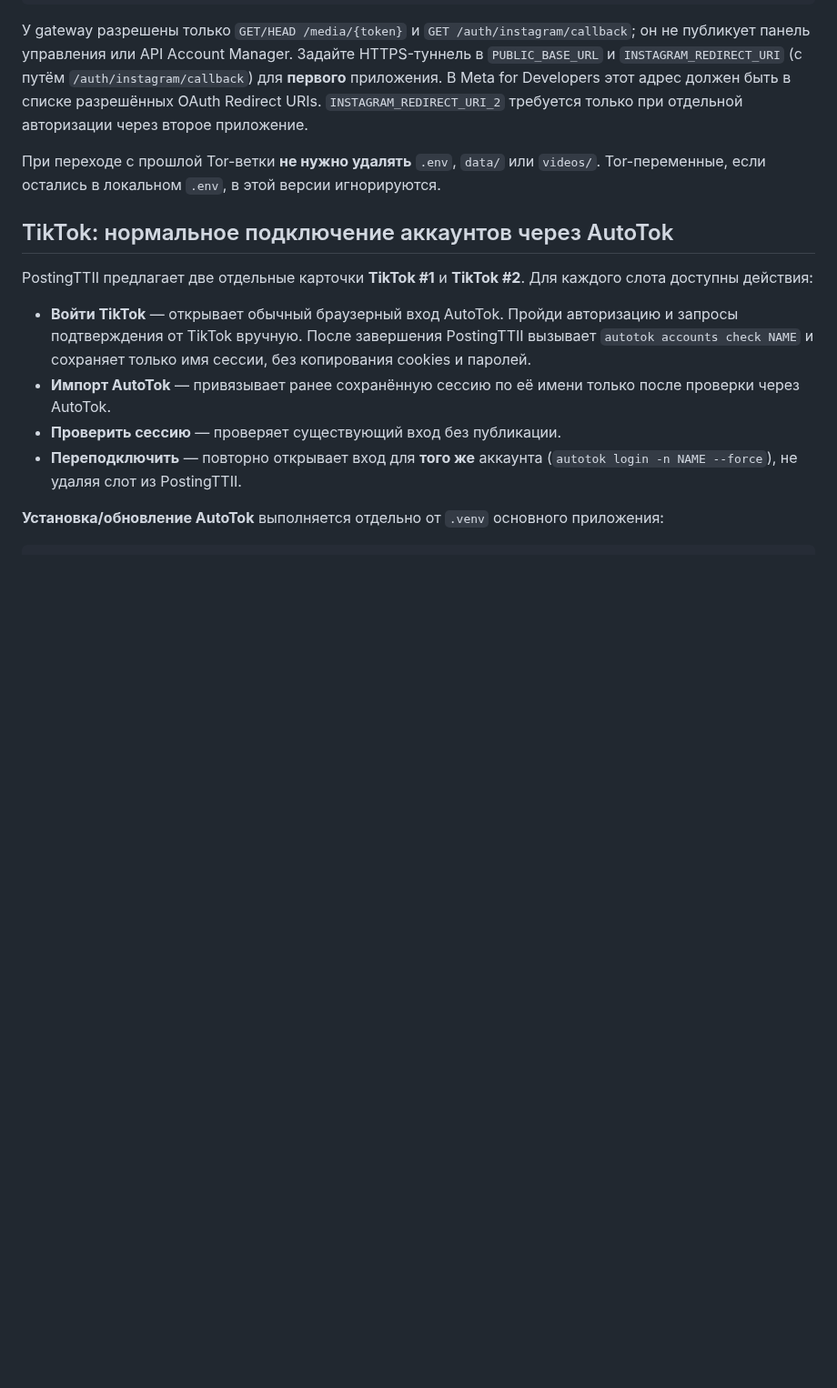
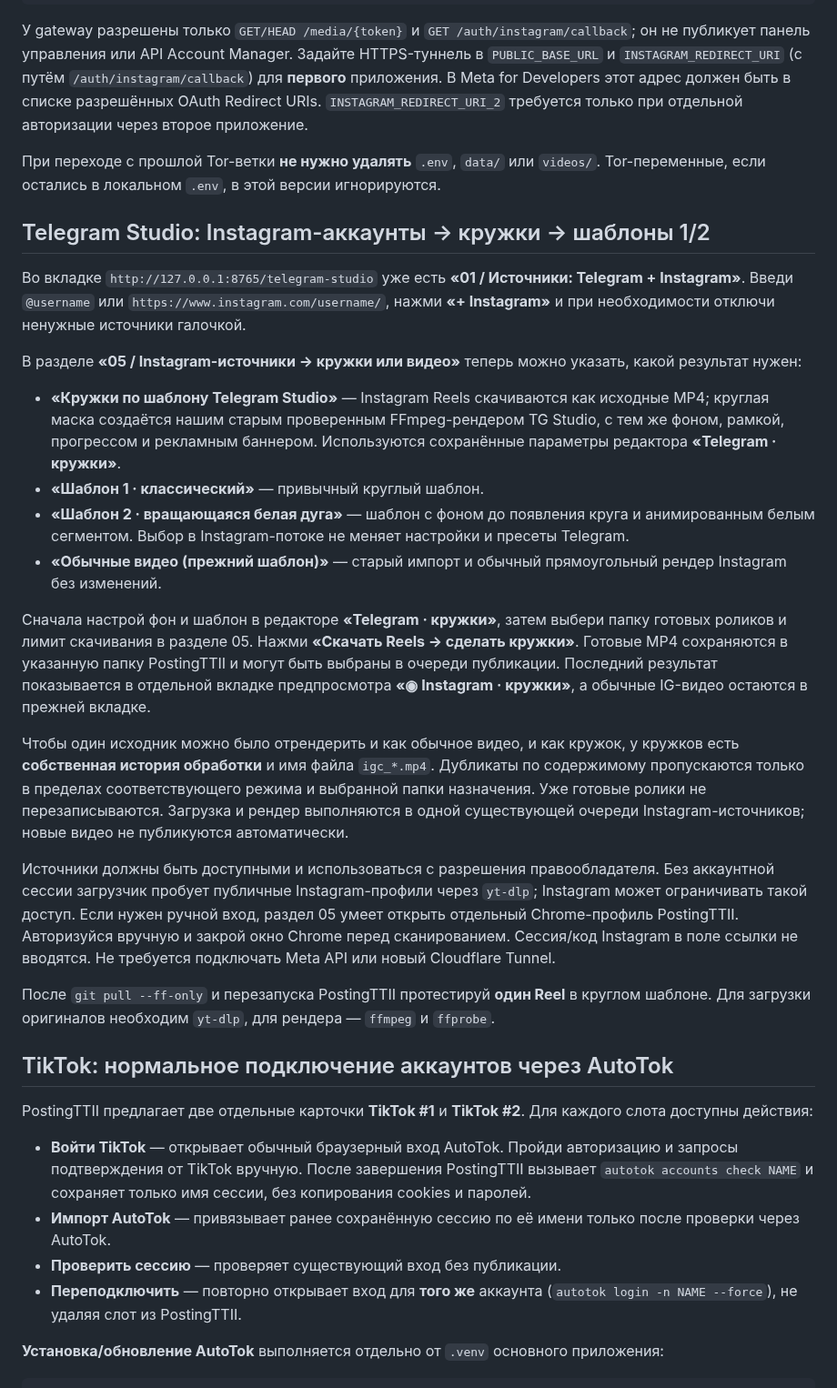
Before and after one commit to misha213123/postingttii, a Markdown page: README.md, the part around the change. Shown at 91% size. Rendered like a GitHub page; blank space fills up the shorter version.

Commit message:
Document Instagram account Reels to Telegram-style circles template rendering workflow

```diff
--- a/README.md
+++ b/README.md
@@ -72,6 +72,54 @@ API Account Manager. Задайте HTTPS-туннель в `PUBLIC_BASE_URL` и
 При переходе с прошлой Tor-ветки **не нужно удалять** `.env`, `data/` или
 `videos/`. Tor-переменные, если остались в локальном `.env`, в этой версии
 игнорируются.
+
+## Telegram Studio: Instagram-аккаунты → кружки → шаблоны 1/2
+
+Во вкладке `http://127.0.0.1:8765/telegram-studio` уже есть
+**«01 / Источники: Telegram + Instagram»**. Введи
+`@username` или `https://www.instagram.com/username/`, нажми
+**«+ Instagram»** и при необходимости отключи ненужные источники галочкой.
+
+В разделе **«05 / Instagram-источники → кружки или видео»** теперь можно
+указать, какой результат нужен:
+
+- **«Кружки по шаблону Telegram Studio»** — Instagram Reels скачиваются как
+  исходные MP4; круглая маска создаётся нашим старым проверенным FFmpeg-рендером
+  TG Studio, с тем же фоном, рамкой, прогрессом и рекламным баннером.
+  Используются сохранённые параметры редактора **«Telegram · кружки»**.
+- **«Шаблон 1 · классический»** — привычный круглый шаблон.
+- **«Шаблон 2 · вращающаяся белая дуга»** — шаблон с фоном до появления
+  круга и анимированным белым сегментом. Выбор в Instagram-потоке не
+  меняет настройки и пресеты Telegram.
+- **«Обычные видео (прежний шаблон)»** — старый импорт и обычный
+  прямоугольный рендер Instagram без изменений.
+
+Сначала настрой фон и шаблон в редакторе **«Telegram · кружки»**,
+затем выбери папку готовых роликов и лимит скачивания в разделе 05.
+Нажми **«Скачать Reels → сделать кружки»**. Готовые MP4 сохраняются
+в указанную папку PostingTTII и могут быть выбраны в очереди публикации.
+Последний результат показывается в отдельной вкладке предпросмотра
+**«◉ Instagram · кружки»**, а обычные IG-видео остаются в прежней вкладке.
+
+Чтобы один исходник можно было отрендерить и как обычное видео, и как
+кружок, у кружков есть **собственная история обработки** и имя файла
+`igc_*.mp4`. Дубликаты по содержимому пропускаются только в пределах
+соответствующего режима и выбранной папки назначения. Уже готовые
+ролики не перезаписываются. Загрузка и рендер выполняются в одной
+существующей очереди Instagram-источников; новые видео не публикуются
+автоматически.
+
+Источники должны быть доступными и использоваться с разрешения
+правообладателя. Без аккаунтной сессии загрузчик пробует публичные
+Instagram-профили через `yt-dlp`; Instagram может ограничивать
+такой доступ. Если нужен ручной вход, раздел 05 умеет открыть отдельный
+Chrome-профиль PostingTTII. Авторизуйся вручную и закрой окно Chrome
+перед сканированием. Сессия/код Instagram в поле ссылки не вводятся.
+Не требуется подключать Meta API или новый Cloudflare Tunnel.
+
+После `git pull --ff-only` и перезапуска PostingTTII протестируй
+**один Reel** в круглом шаблоне. Для загрузки оригиналов необходим
+`yt-dlp`, для рендера — `ffmpeg` и `ffprobe`.
 
 ## TikTok: нормальное подключение аккаунтов через AutoTok
 
```
